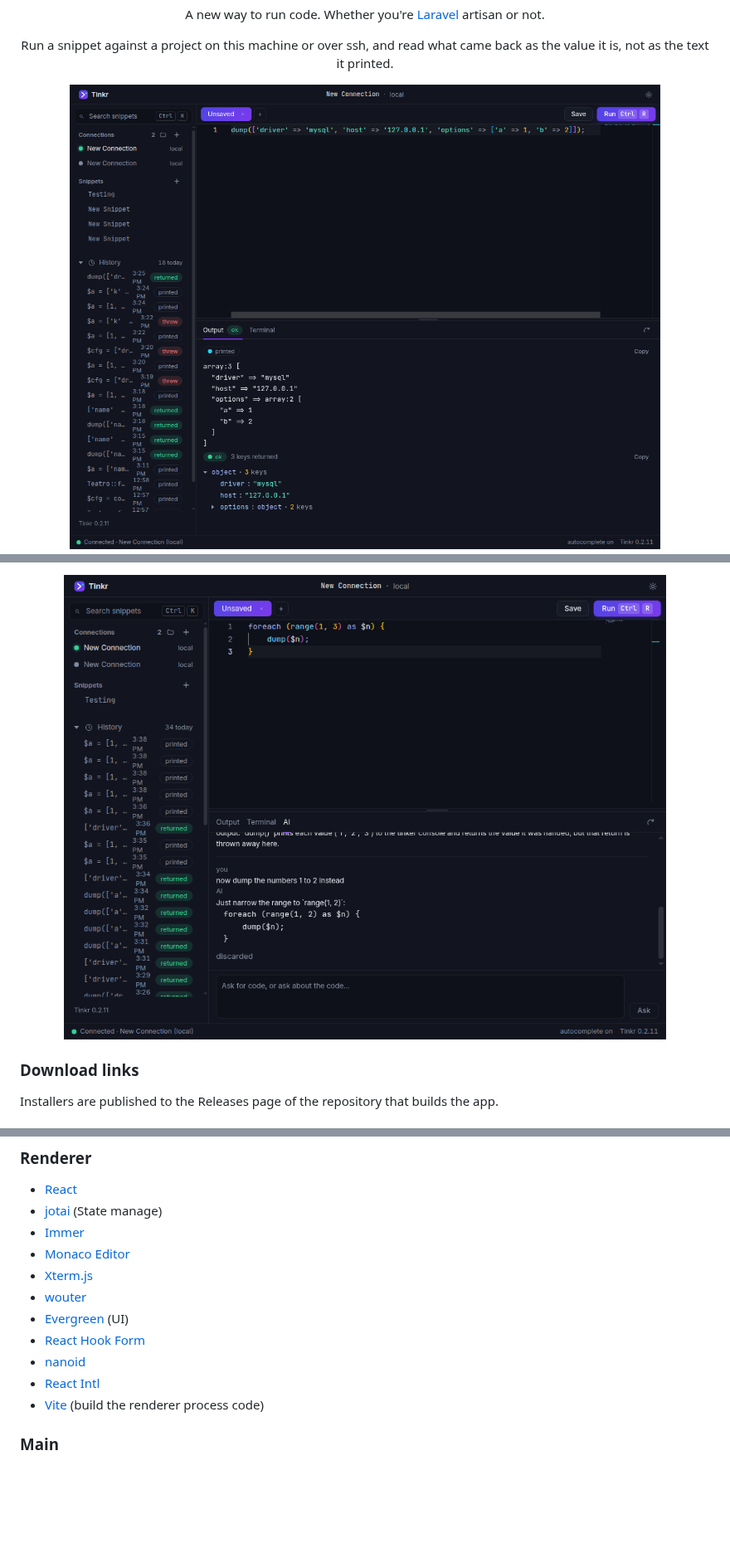
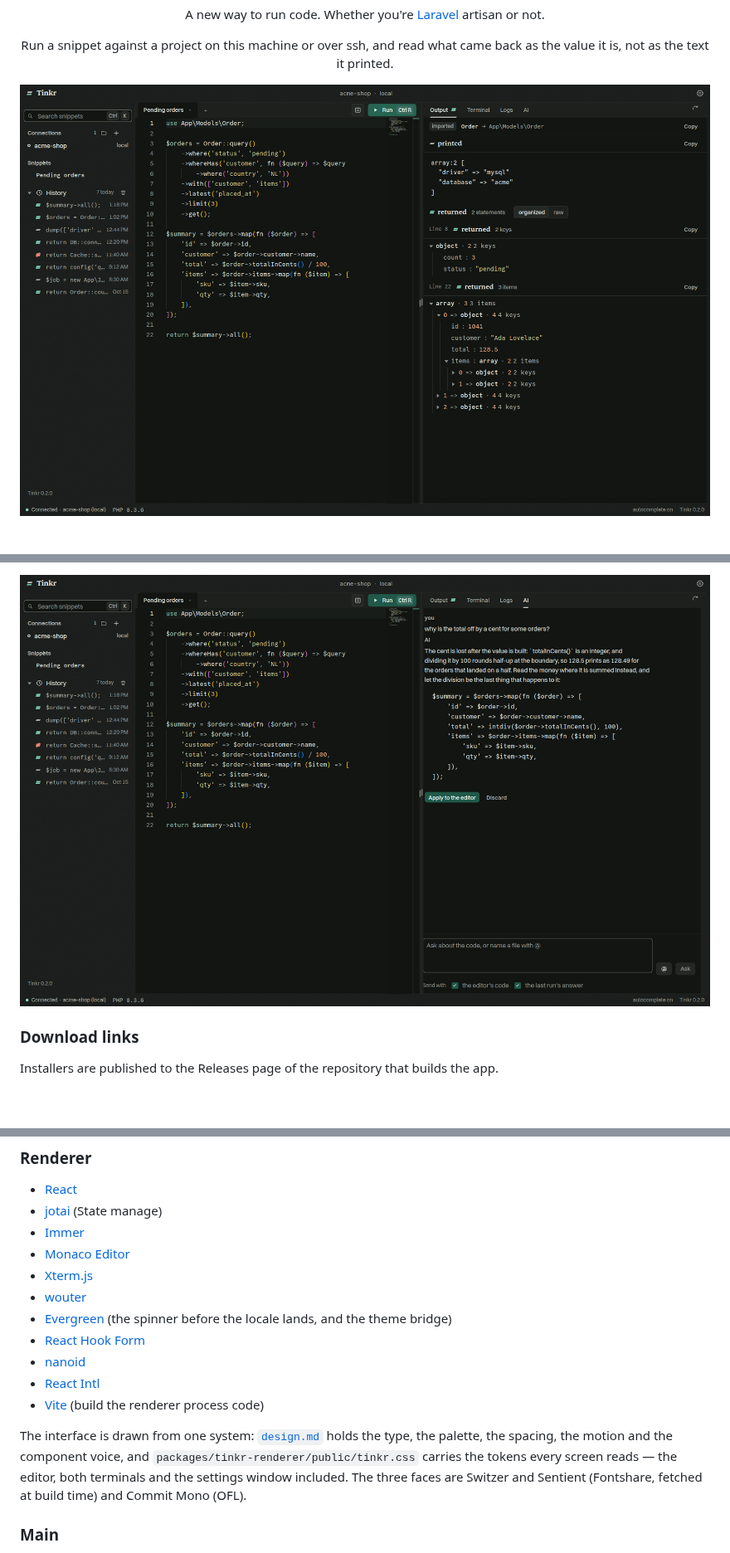
Before and after one commit to nurmohseni/tinkr, a Markdown page: README.md, 3 parts joined by grey strips. Shown at 83% size. GitHub-like rendering; pictures changed too: assets/ai.png, assets/screenshot.png; blank space fills up the shorter version.

```diff
--- a/README.md
+++ b/README.md
@@ -51,11 +55,17 @@ Installers are published to the Releases page of the repository that builds the
 * [Monaco Editor](https://microsoft.github.io/monaco-editor/)
 * [Xterm.js](https://xtermjs.org/)
 * [wouter](https://github.com/molefrog/wouter)
-* [Evergreen](https://evergreen.segment.com/) (UI)
+* [Evergreen](https://evergreen.segment.com/) (the spinner before the locale lands, and the theme bridge)
 * [React Hook Form](https://react-hook-form.com/)
 * [nanoid](https://zelark.github.io/nano-id-cc/)
 * [React Intl](https://formatjs.io/docs/react-intl/)
 * [Vite](https://vitejs.dev/) (build the renderer process code)
+
+The interface is drawn from one system: [`design.md`](./design.md) holds the type, the palette,
+the spacing, the motion and the component voice, and `packages/tinkr-renderer/public/tinkr.css`
+carries the tokens every screen reads — the editor, both terminals and the settings window
+included. The three faces are Switzer and Sentient (Fontshare, fetched at build time) and
+Commit Mono (OFL).
 
 ### Main
 
```
Also changed, not shown: other parts of README.md (+5 -1 lines), CONTRIBUTING.md (+18 -0 lines), assets/light.png (added), 9 other files.
